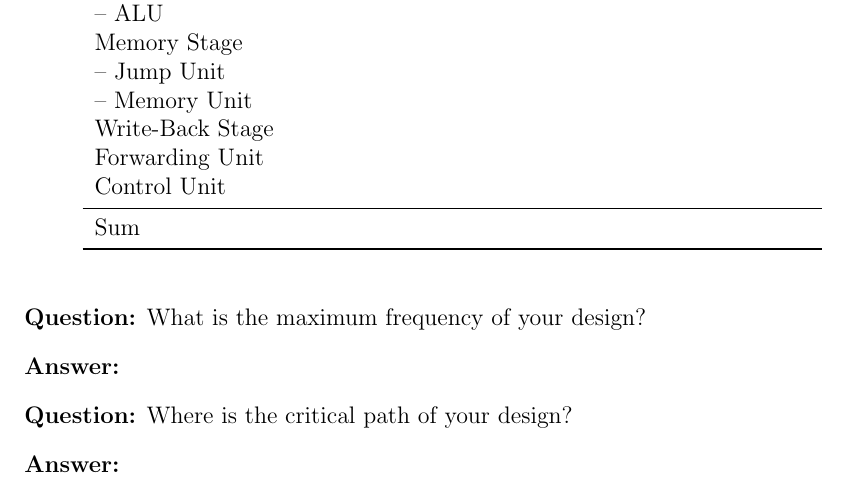
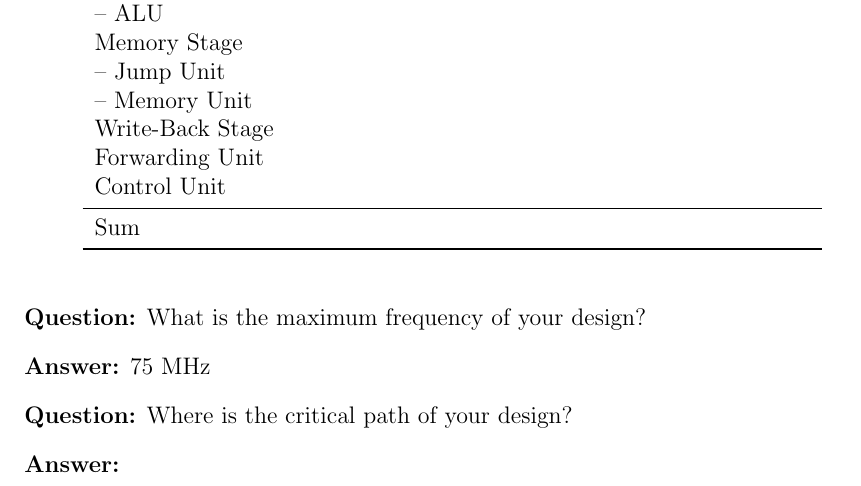
Before and after one commit to flozzone/DDCA, a LaTeX document (Protokoll/lab4/lab4.tex, which reads Protokoll/lab4/task3.tex): part of page 4 of 5, cut so that both start at the same text. Compiled offline with pdfLaTeX.

Commit message:
task3: added frequency

```diff
--- a/Protokoll/lab4/task3.tex
+++ b/Protokoll/lab4/task3.tex
@@ -24,7 +24,7 @@
 
 \begin{qa}
   \question{What is the maximum frequency of your design?}
-  \answer{}
+  \answer{75 MHz}
   \question{Where is the critical path of your design?}
   \answer{}
 \end{qa}
```
